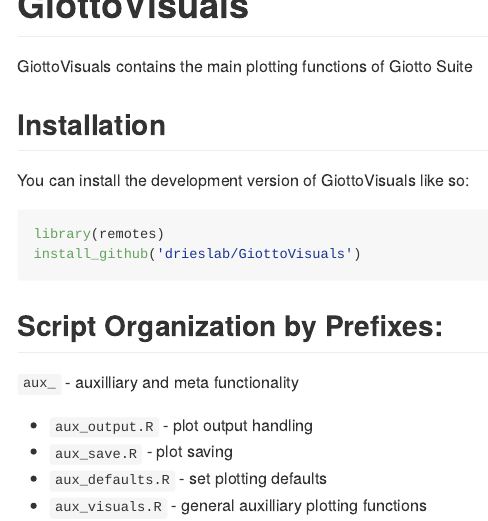
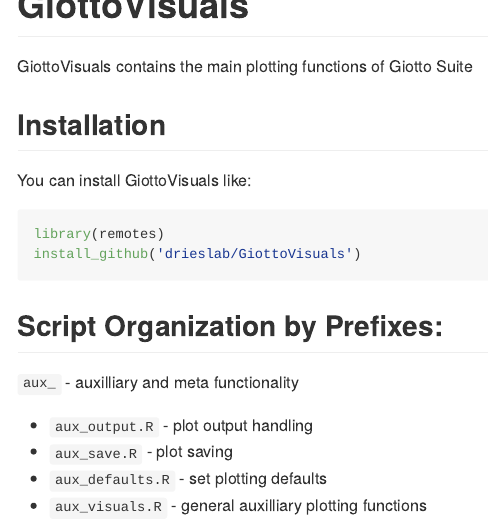
Before and after one commit to jiajic/GiottoVisuals, an R Markdown document (README.Rmd): the page in a window 1100 px wide, from its top. The pictures show the output file README.md that the author committed with the source, drawn offline in the style of GitHub; badge pictures from the web are left out.

Commit message:
fix installation

````diff
--- a/README.Rmd
+++ b/README.Rmd
@@ -28,7 +28,7 @@
 
 ## Installation
 
-You can install the development version of GiottoVisuals like so:
+You can install GiottoVisuals like:
 
 ``` r
 library(remotes)
````
Also changed, not shown: README.md.
